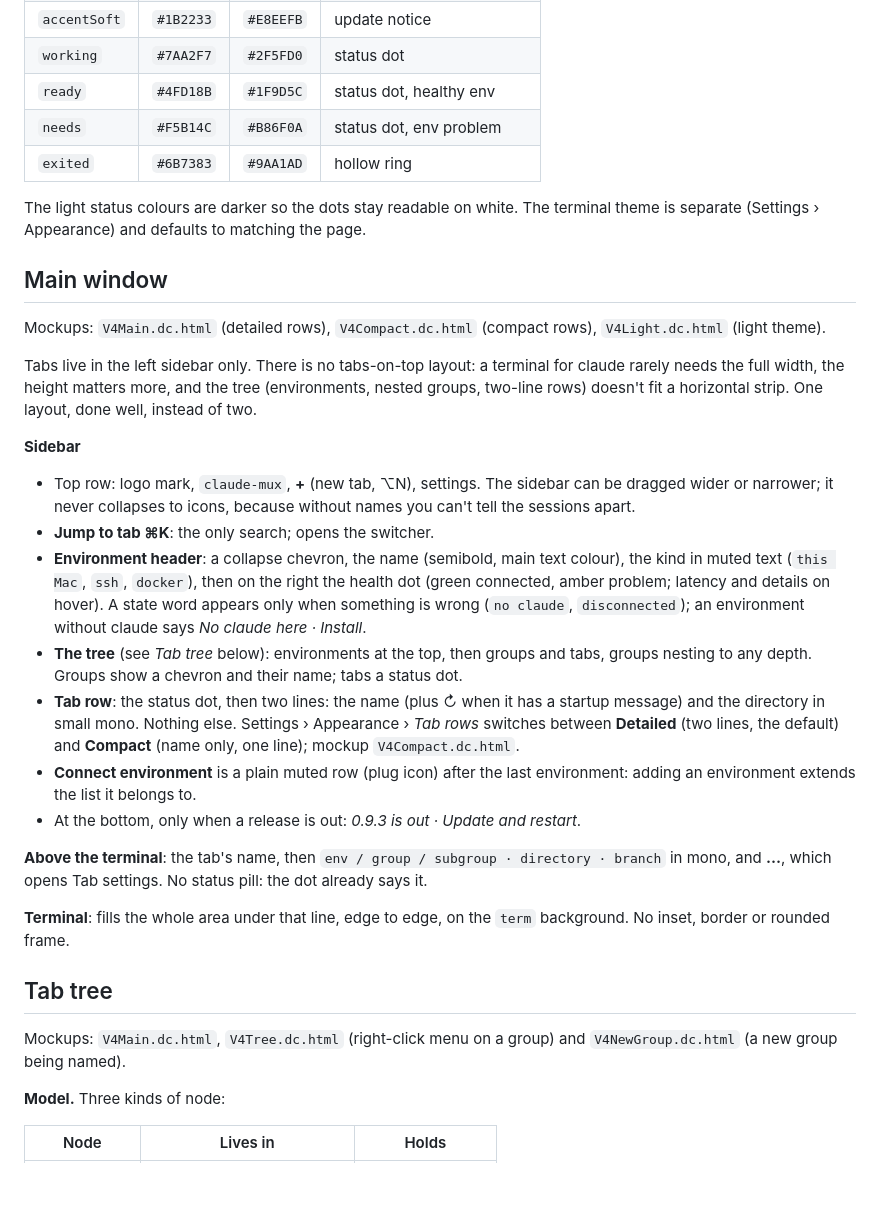
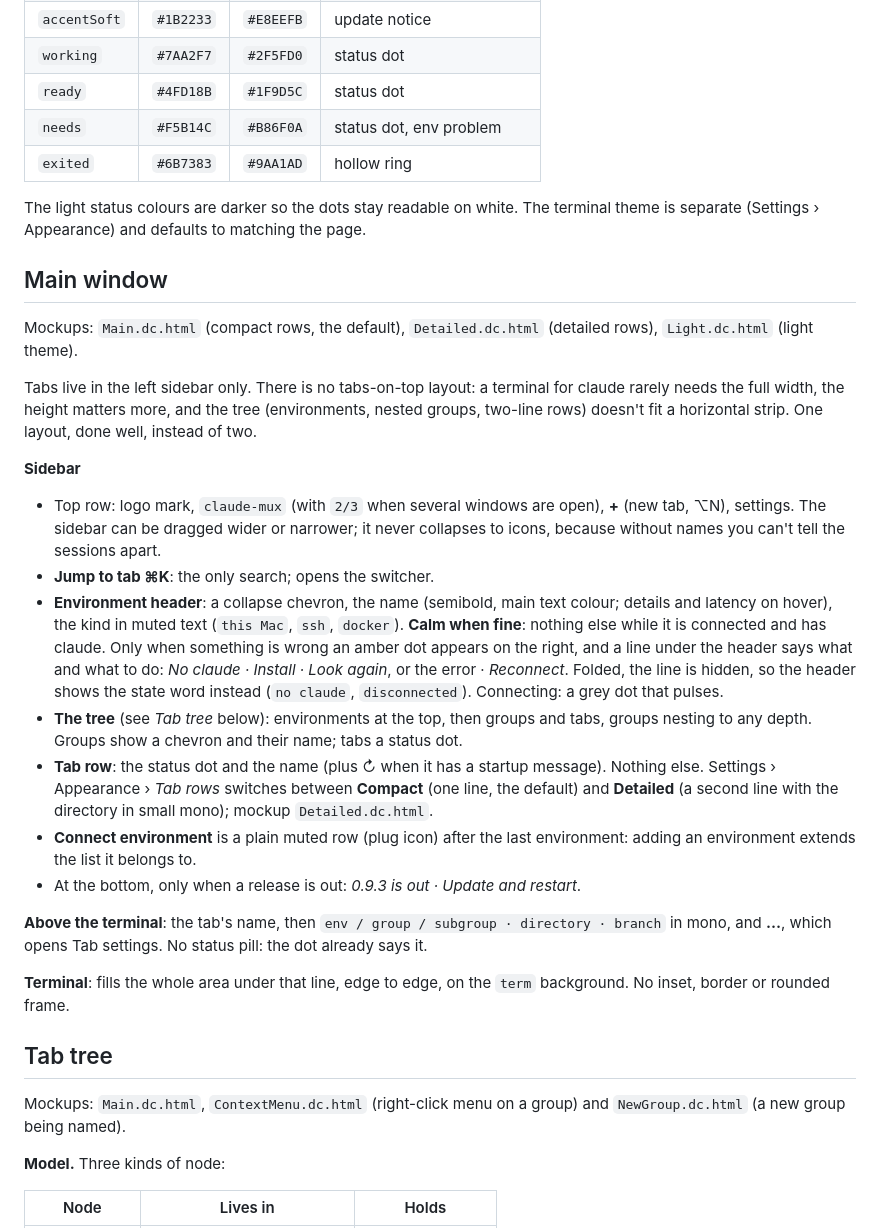
Before and after one commit to askolesov/claude-mux, a Markdown page: docs/redesign/README.md, the part around one of its changes. Rendered like a GitHub page; blank space fills up the shorter version.

```diff
--- a/docs/redesign/README.md
+++ b/docs/redesign/README.md
@@ -53,7 +55,7 @@ The same names in both; mockup `V4Main.dc.html` takes `theme`
 | `accent` | `#7AA2F7` | `#2F5FD0` | links, primary button, focus |
 | `accentSoft` | `#1B2233` | `#E8EEFB` | update notice |
 | `working` | `#7AA2F7` | `#2F5FD0` | status dot |
-| `ready` | `#4FD18B` | `#1F9D5C` | status dot, healthy env |
+| `ready` | `#4FD18B` | `#1F9D5C` | status dot |
 | `needs` | `#F5B14C` | `#B86F0A` | status dot, env problem |
 | `exited` | `#6B7383` | `#9AA1AD` | hollow ring |
 
@@ -63,8 +65,8 @@ the page.
 
 ## Main window
 
-Mockups: `V4Main.dc.html` (detailed rows), `V4Compact.dc.html` (compact
-rows), `V4Light.dc.html` (light theme).
+Mockups: `Main.dc.html` (compact rows, the default), `Detailed.dc.html`
+(detailed rows), `Light.dc.html` (light theme).
 
 Tabs live in the left sidebar only. There is no tabs-on-top layout: a
 terminal for claude rarely needs the full width, the height matters more,
@@ -73,29 +75,30 @@ horizontal strip. One layout, done well, instead of two.
 
 **Sidebar**
 
-- Top row: logo mark, `claude-mux`, **+** (new tab, ⌥N), settings. The
+- Top row: logo mark, `claude-mux` (with `2/3` when several windows are
+  open), **+** (new tab, ⌥N), settings. The
   sidebar can be dragged wider or narrower; it never collapses to icons,
   because without names you can't tell the sessions apart.
 - **Jump to tab ⌘K**: the only search; opens the switcher.
 - **Environment header**: a collapse chevron, the name (semibold, main
-  text colour), the kind in muted text (`this Mac`, `ssh`, `docker`), then
-  on the right the health dot (green connected, amber problem; latency and
-  details on hover). A state word appears only when something is
-  wrong (`no claude`, `disconnected`); an environment without claude says
-  *No claude here · Install*.
+  text colour; details and latency on hover), the kind in muted text
+  (`this Mac`, `ssh`, `docker`). **Calm when fine**: nothing else while it
+  is connected and has claude. Only when something is wrong an amber dot
+  appears on the right, and a line under the header says what and what to
+  do: *No claude · Install · Look again*, or the error · *Reconnect*.
+  Folded, the line is hidden, so the header shows the state word instead
+  (`no claude`, `disconnected`). Connecting: a grey dot that pulses.
 - **The tree** (see *Tab tree* below): environments at the top, then
   groups and tabs, groups nesting to any depth. Groups show a chevron and
   their name; tabs a status dot.
-- **Tab row**: the status dot, then two lines: the name (plus ↻ when it has
-  a startup message) and the directory in small mono. Nothing else.
-  Settings › Appearance › *Tab rows* switches between **Detailed** (two
-  lines, the default) and **Compact** (name only, one line); mockup
-  `V4Compact.dc.html`.
+- **Tab row**: the status dot and the name (plus ↻ when it has a startup
+  message). Nothing else. Settings › Appearance › *Tab rows* switches
+  between **Compact** (one line, the default) and **Detailed** (a second
+  line with the directory in small mono); mockup `Detailed.dc.html`.
 - **Connect environment** is a plain muted row (plug icon) after the last
   environment: adding an environment extends the list it belongs to.
 - At the bottom, only when a release is out: *0.9.3 is out · Update and
   restart*.
-
 
 **Above the terminal**: the tab's name, then
 `env / group / subgroup · directory · branch` in mono, and **…**, which opens Tab
@@ -106,8 +109,8 @@ settings. No status pill: the dot already says it.
 
 ## Tab tree
 
-Mockups: `V4Main.dc.html`, `V4Tree.dc.html` (right-click menu on a group)
-and `V4NewGroup.dc.html` (a new group being named).
+Mockups: `Main.dc.html`, `ContextMenu.dc.html` (right-click menu on a
+group) and `NewGroup.dc.html` (a new group being named).
 
 **Model.** Three kinds of node:
 
```
Also changed, not shown: other parts of docs/redesign/README.md (+96 -40 lines), README.md (+3 -2 lines), docs/redesign/screenshots/main-dark.png, docs/redesign/screenshots/main-light.png, 24 other files.
